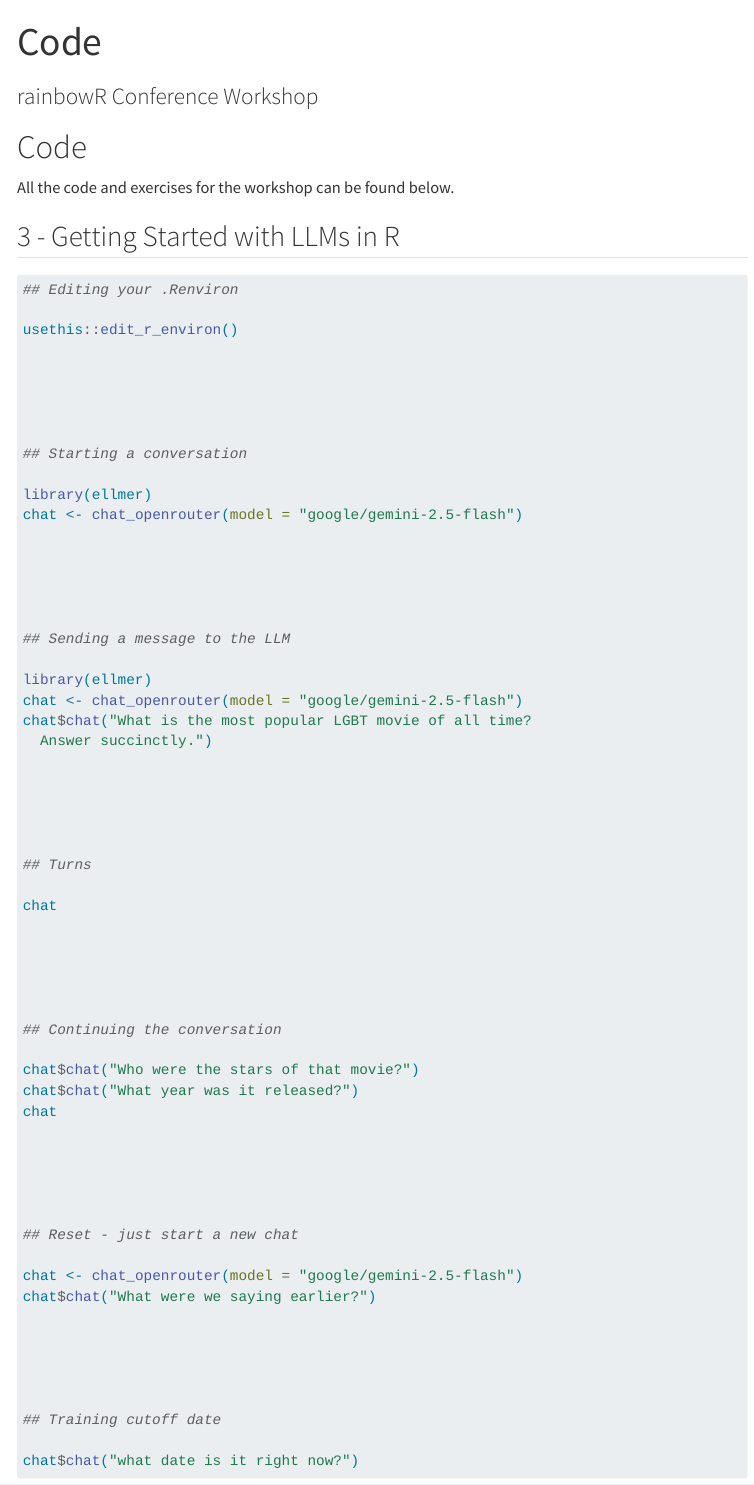
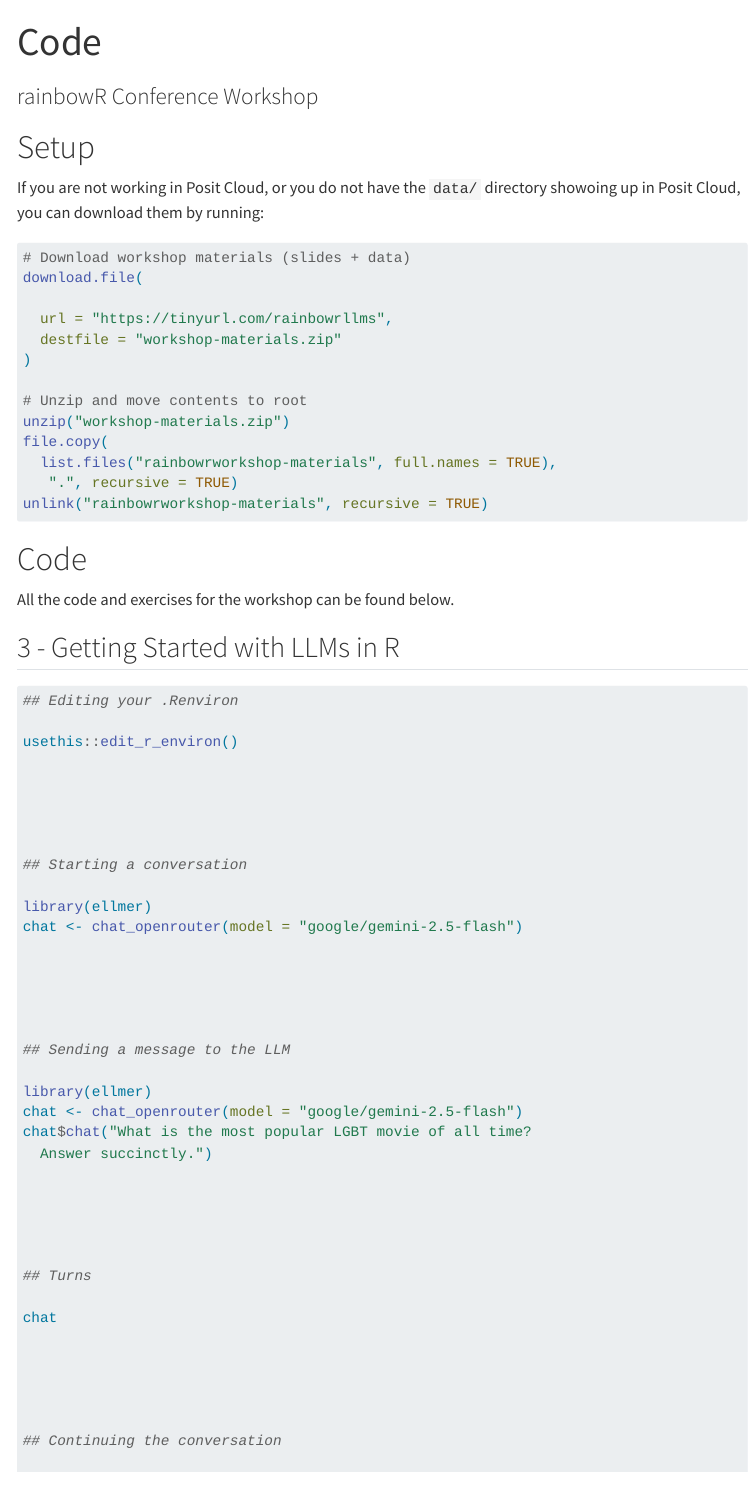
Before and after one commit to thisisnic/rainbowrworkshop, a Quarto document (code.qmd): the page in a window 1100 px wide, from its top. Rendered offline with R 4.5, knitr and Pandoc in place of Quarto, with nearby package versions; menus at the side of the page are left out.

Commit message:
Add extra instructions

````diff
--- a/code.qmd
+++ b/code.qmd
@@ -2,6 +2,26 @@
 title: Code
 subtitle: rainbowR Conference Workshop
 ---
+
+# Setup
+
+If you are not working in Posit Cloud, or you do not have the `data/` directory showoing up in Posit Cloud, you can download them by running:
+
+```r
+# Download workshop materials (slides + data)
+download.file(
+
+  url = "https://tinyurl.com/rainbowrllms",
+  destfile = "workshop-materials.zip"
+)
+
+# Unzip and move contents to root
+unzip("workshop-materials.zip")
+file.copy(
+  list.files("rainbowrworkshop-materials", full.names = TRUE),
+   ".", recursive = TRUE)
+unlink("rainbowrworkshop-materials", recursive = TRUE)
+```
 
 # Code
 
````
